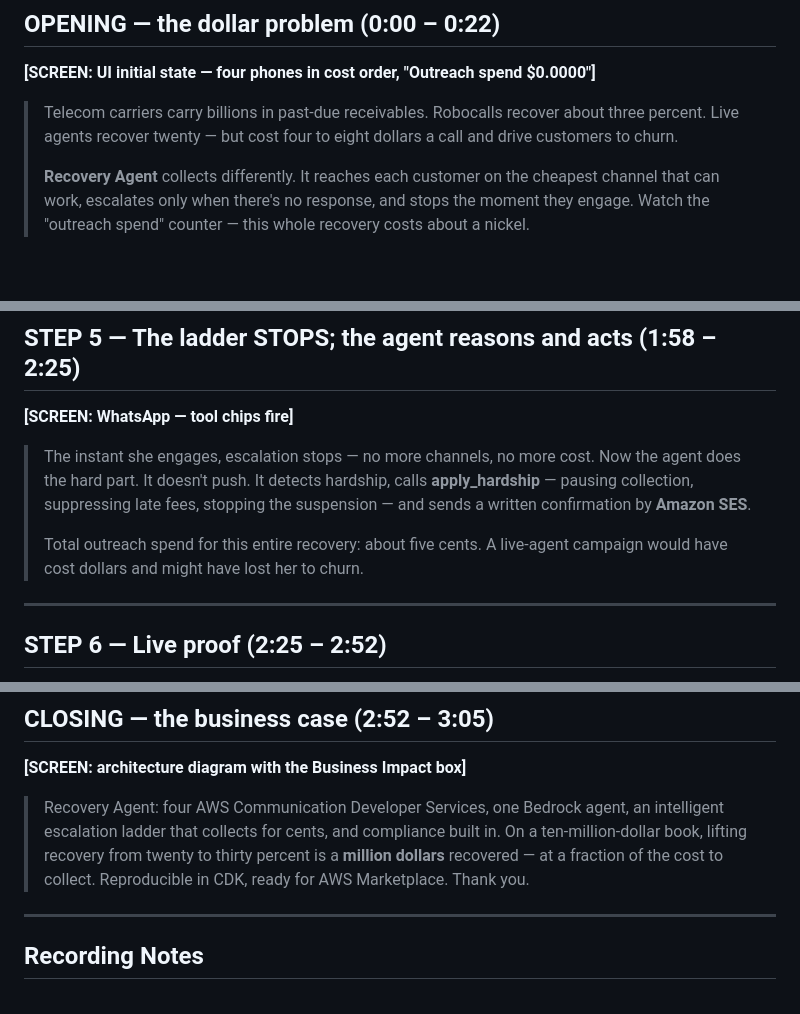
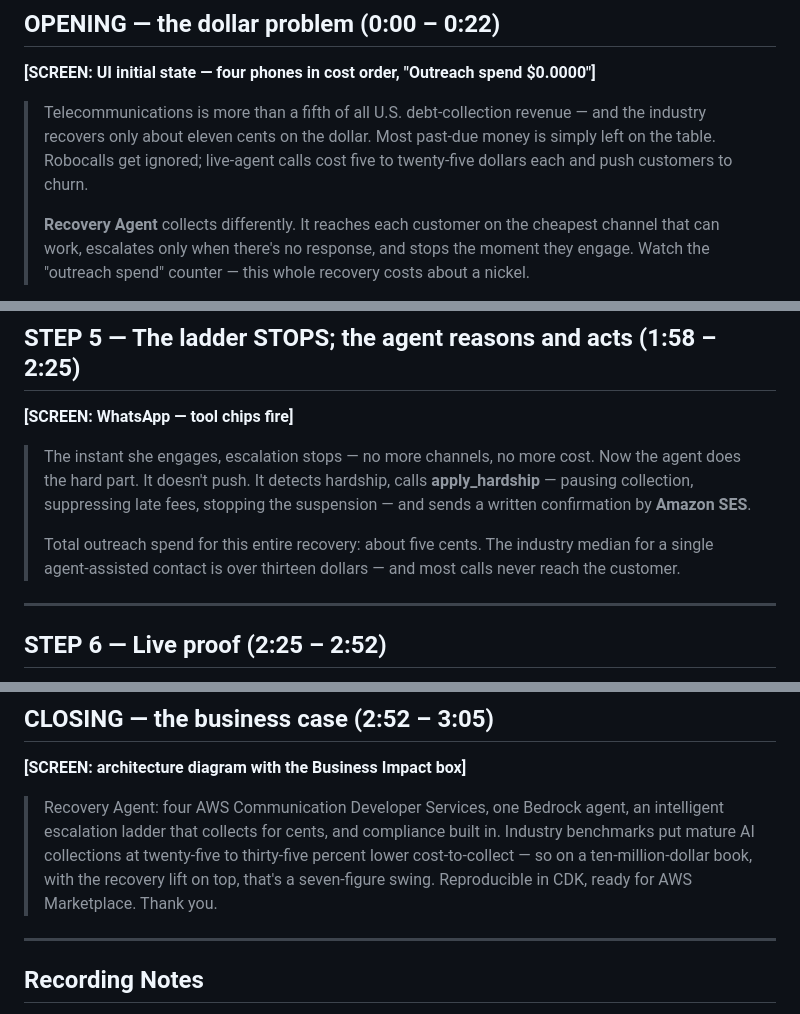
Before and after one commit to negouseid-ttec/recovery-agent, a Markdown page: demo/VIDEO_SCRIPT.md, 3 parts joined by grey strips. Drawn GitHub-style; blank space fills up the shorter version.

```diff
--- a/demo/VIDEO_SCRIPT.md
+++ b/demo/VIDEO_SCRIPT.md
@@ -11,9 +11,10 @@
 
 **[SCREEN: UI initial state — four phones in cost order, "Outreach spend $0.0000"]**
 
-> Telecom carriers carry billions in past-due receivables. Robocalls recover
-> about three percent. Live agents recover twenty — but cost four to eight
-> dollars a call and drive customers to churn.
+> Telecommunications is more than a fifth of all U.S. debt-collection revenue —
+> and the industry recovers only about eleven cents on the dollar. Most past-due
+> money is simply left on the table. Robocalls get ignored; live-agent calls
+> cost five to twenty-five dollars each and push customers to churn.
 >
 > **Recovery Agent** collects differently. It reaches each customer on the
 > cheapest channel that can work, escalates only when there's no response, and
@@ -91,8 +92,9 @@
 > **apply_hardship** — pausing collection, suppressing late fees, stopping the
 > suspension — and sends a written confirmation by **Amazon SES**.
 >
-> Total outreach spend for this entire recovery: about five cents. A live-agent
-> campaign would have cost dollars and might have lost her to churn.
+> Total outreach spend for this entire recovery: about five cents. The industry
+> median for a single agent-assisted contact is over thirteen dollars — and most
+> calls never reach the customer.
 
 ---
 
@@ -115,9 +117,10 @@
 
 > Recovery Agent: four AWS Communication Developer Services, one Bedrock agent,
 > an intelligent escalation ladder that collects for cents, and compliance built
-> in. On a ten-million-dollar book, lifting recovery from twenty to thirty
-> percent is a **million dollars** recovered — at a fraction of the cost to
-> collect. Reproducible in CDK, ready for AWS Marketplace. Thank you.
+> in. Industry benchmarks put mature AI collections at twenty-five to thirty-five
+> percent lower cost-to-collect — so on a ten-million-dollar book, with the
+> recovery lift on top, that's a seven-figure swing. Reproducible in CDK, ready
+> for AWS Marketplace. Thank you.
 
 ---
 
```
Also changed, not shown: README.md (+27 -12 lines), demo/RESEARCH_BRIEF.md (added, +129 -0 lines).
